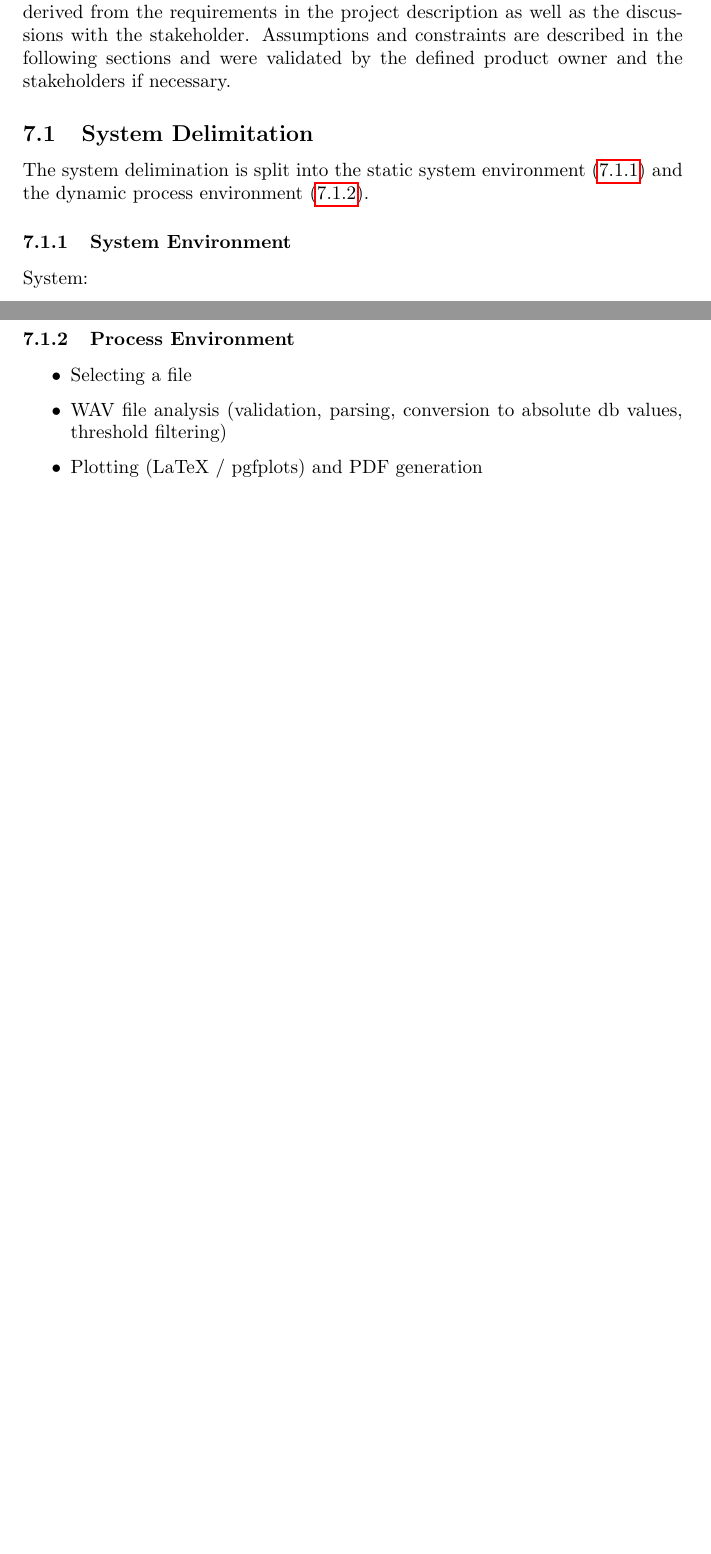
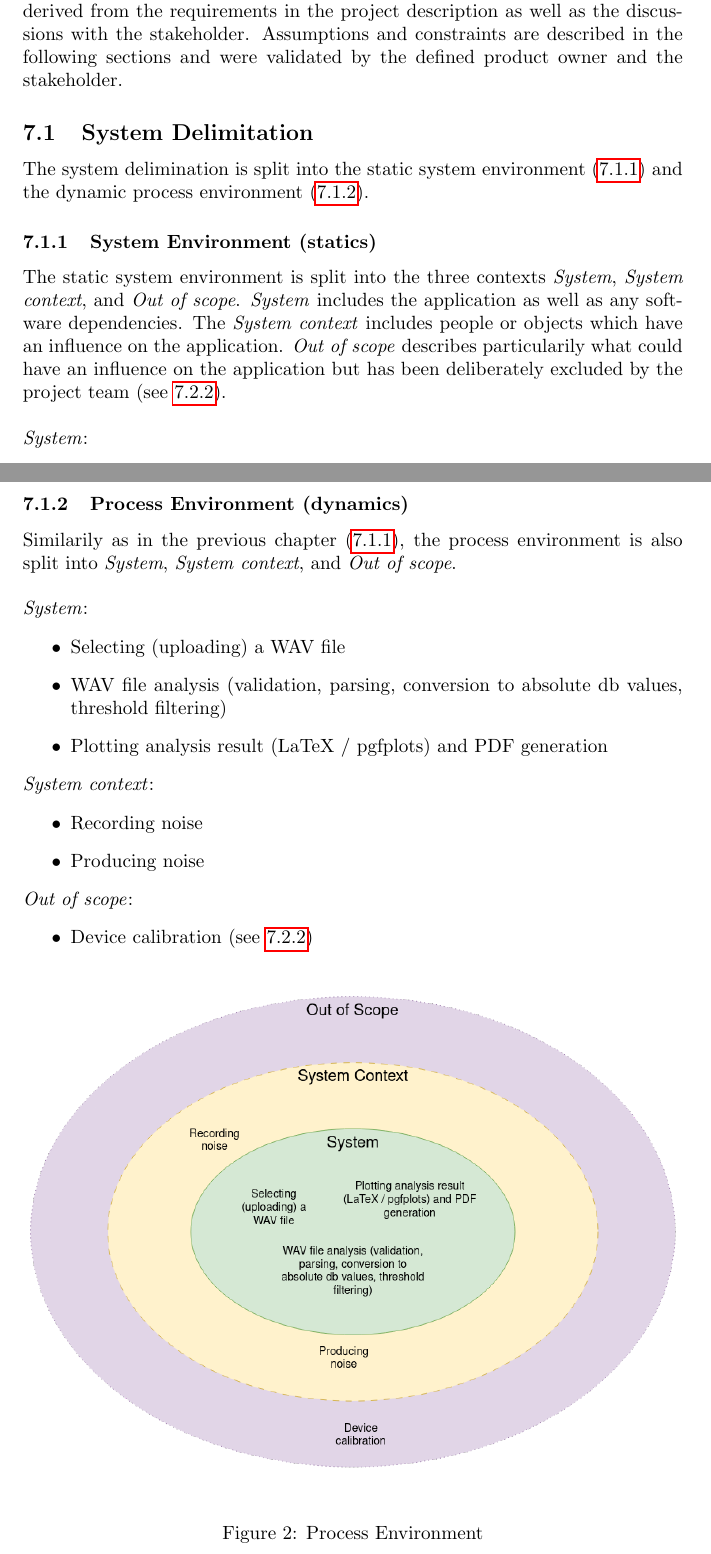
Before and after one commit to decibel-threshold-event-displayer/decibel-threshold-event-displayer, a LaTeX document (doc/report/report.tex, which reads doc/report/specification.tex): two parts of pages 3 and 4 of 17 before the commit and two parts of pages 3 and 5 of 19 after it, joined at a grey line, cut so that both start at the same text, the shorter picture padded with empty space. Compiled offline with pdfLaTeX.

Commit message:
doc: amend system delimination [#63]

```diff
--- a/doc/report/specification.tex
+++ b/doc/report/specification.tex
@@ -1,15 +1,18 @@
 \section{Specification}
 The following chapter describes the system specification. The specification is derived from the requirements in the project description
 as well as the discussions with the stakeholder. Assumptions and constraints are described in the following sections and were validated by
-the defined product owner and the stakeholders if necessary.
+the defined product owner and the stakeholder.
 
 \subsection{System Delimitation}
 The system delimination is split into the static system environment (\ref{subsubsec:system_environment})
 and the dynamic process environment (\ref{subsubsec:process_environment}).
 
-\subsubsection{System Environment}
+\subsubsection{System Environment (statics)}
 \label{subsubsec:system_environment}
-System:
+The static system environment is split into the three contexts \textit{System}, \textit{System context}, and \textit{Out of scope}. \textit{System} includes the application
+as well as any software dependencies. The \textit{System context} includes people or objects which have an influence on the application. \textit{Out of scope} describes particularily
+what could have an influence on the application but has been deliberately excluded by the project team (see \ref{subsubsec:pre_conditions_and_boundaries}). \\ \\
+\textit{System}:
 \begin{itemize}
     \item Frontend (User interaction)
     \item LaTeX and pgfplots
@@ -28,3 +32,2 @@ Out of scope:
 \end{itemize}
 
-\subsubsection{Process Environment}
@@ -31,9 +38,29 @@ Out of scope:
+\end{figure}
+
+\subsubsection{Process Environment (dynamics)}
 \label{subsubsec:process_environment}
+Similarily as in the previous chapter (\ref{subsubsec:system_environment}), the process environment is also split into \textit{System}, \textit{System context}, and \textit{Out of scope}. \\ \\
+\textit{System}:
 \begin{itemize}
-    \item Selecting a file
+    \item Selecting (uploading) a WAV file
     \item WAV file analysis (validation, parsing, conversion to absolute db values, threshold filtering)
-    \item Plotting (LaTeX / pgfplots) and PDF generation
+    \item Plotting analysis result (LaTeX / pgfplots) and PDF generation
 \end{itemize}
+\textit{System context}:
+\begin{itemize}
+    \item Recording noise
+    \item Producing noise
+\end{itemize}
+\textit{Out of scope}:
+\begin{itemize}
+    \item Device calibration (see \ref{subsubsec:pre_conditions_and_boundaries})
+\end{itemize}
+
+\begin{figure}[H]
+    \centering
+    \includegraphics[width=\textwidth]{../assets/process_environment.png}
+    \caption{Process Environment}
+\end{figure}
 
 \subsection{Requirements}
 In the following section the requirements are detailed. Also the project boundaries and pre-conditions are described.
```
Also changed, not shown: doc/report/assets/process_environment.png (added), doc/report/assets/system_environment.png (added), doc/report/specification.tex (43 more changed lines), 1 other file.
